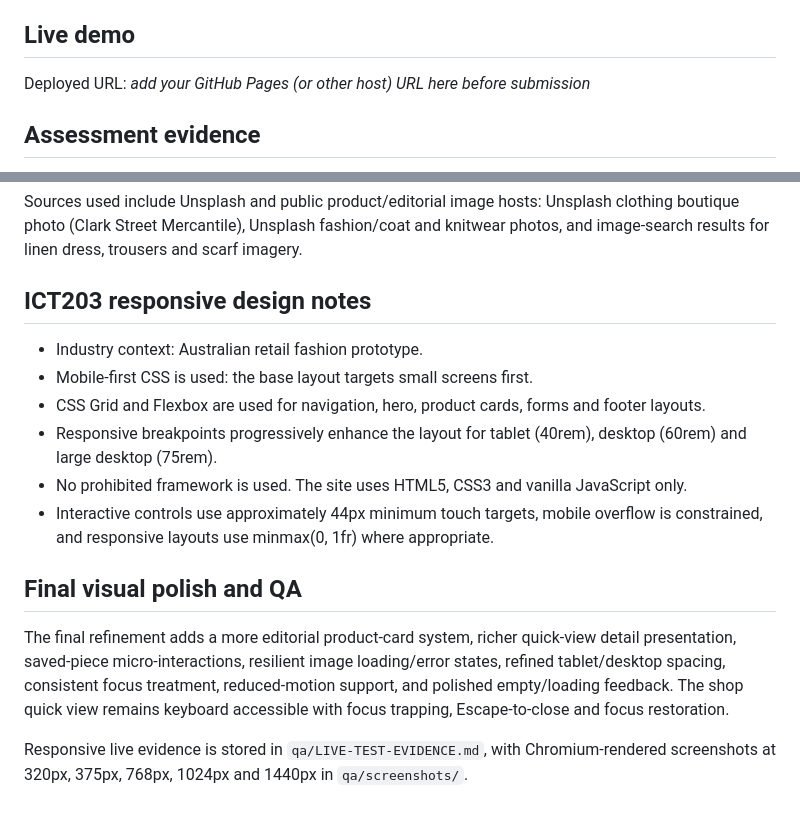
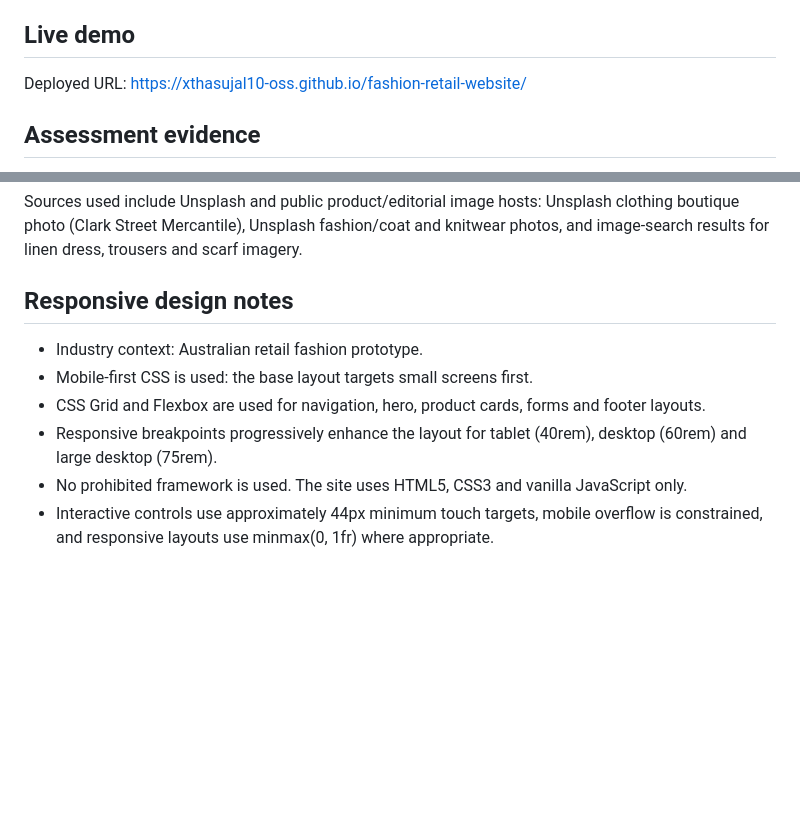
Before and after one commit to xthasujal10-oss/fashion-retail-website, a Markdown page: README.md, 2 parts joined by grey strips. Drawn GitHub-style; blank space fills up the shorter version.

```diff
--- a/README.md
+++ b/README.md
@@ -8,7 +8,7 @@ Implementation of a Responsive Front-End Web Interface).
 
 ## Live demo
 
-Deployed URL: _add your GitHub Pages (or other host) URL here before submission_
+Deployed URL: https://xthasujal10-oss.github.io/fashion-retail-website/
 
 ## Assessment evidence
 
@@ -107,16 +107,10 @@ The placeholder product illustrations were replaced with real retail/fashion pho
 Sources used include Unsplash and public product/editorial image hosts: Unsplash clothing boutique photo (Clark Street Mercantile), Unsplash fashion/coat and knitwear photos, and image-search results for linen dress, trousers and scarf imagery.
 
 
-## ICT203 responsive design notes
+## Responsive design notes
 - Industry context: Australian retail fashion prototype.
 - Mobile-first CSS is used: the base layout targets small screens first.
 - CSS Grid and Flexbox are used for navigation, hero, product cards, forms and footer layouts.
 - Responsive breakpoints progressively enhance the layout for tablet (40rem), desktop (60rem) and large desktop (75rem).
 - No prohibited framework is used. The site uses HTML5, CSS3 and vanilla JavaScript only.
 - Interactive controls use approximately 44px minimum touch targets, mobile overflow is constrained, and responsive layouts use minmax(0, 1fr) where appropriate.
-
-## Final visual polish and QA
-
-The final refinement adds a more editorial product-card system, richer quick-view detail presentation, saved-piece micro-interactions, resilient image loading/error states, refined tablet/desktop spacing, consistent focus treatment, reduced-motion support, and polished empty/loading feedback. The shop quick view remains keyboard accessible with focus trapping, Escape-to-close and focus restoration.
-
-Responsive live evidence is stored in `qa/LIVE-TEST-EVIDENCE.md`, with Chromium-rendered screenshots at 320px, 375px, 768px, 1024px and 1440px in `qa/screenshots/`.
```
